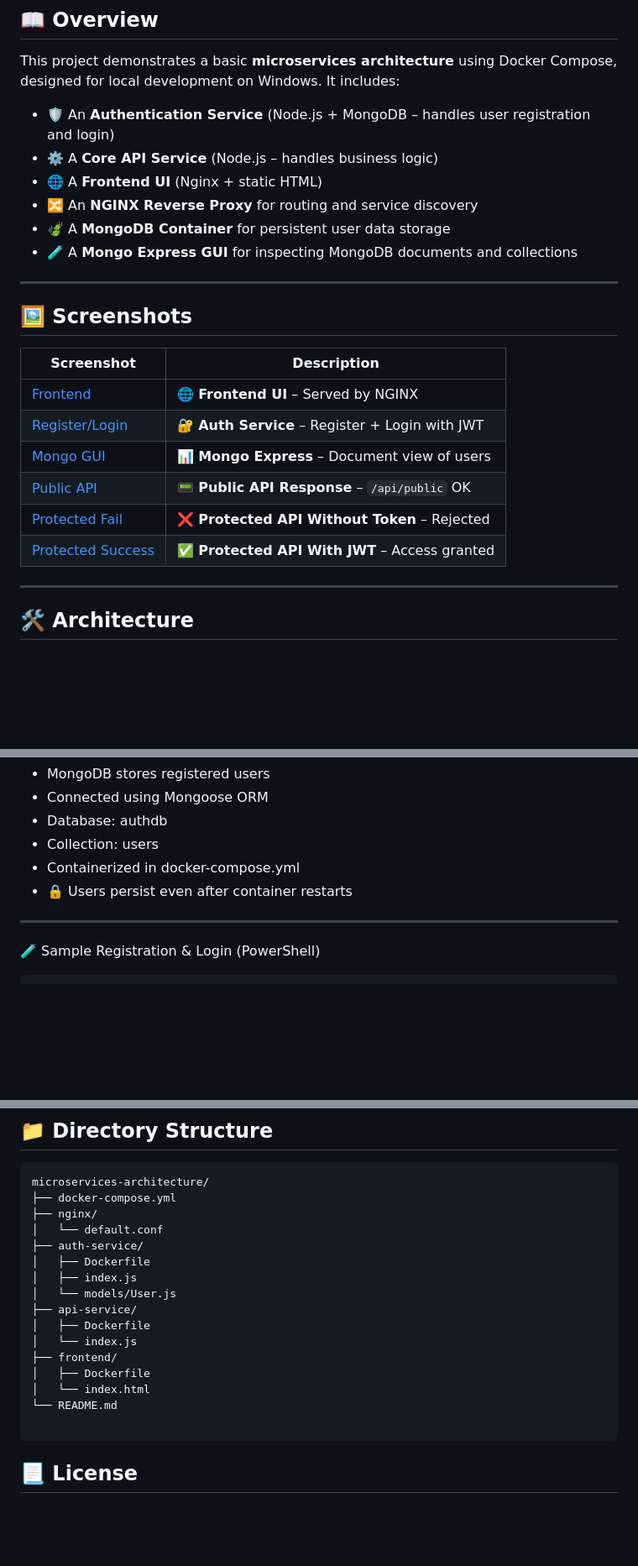
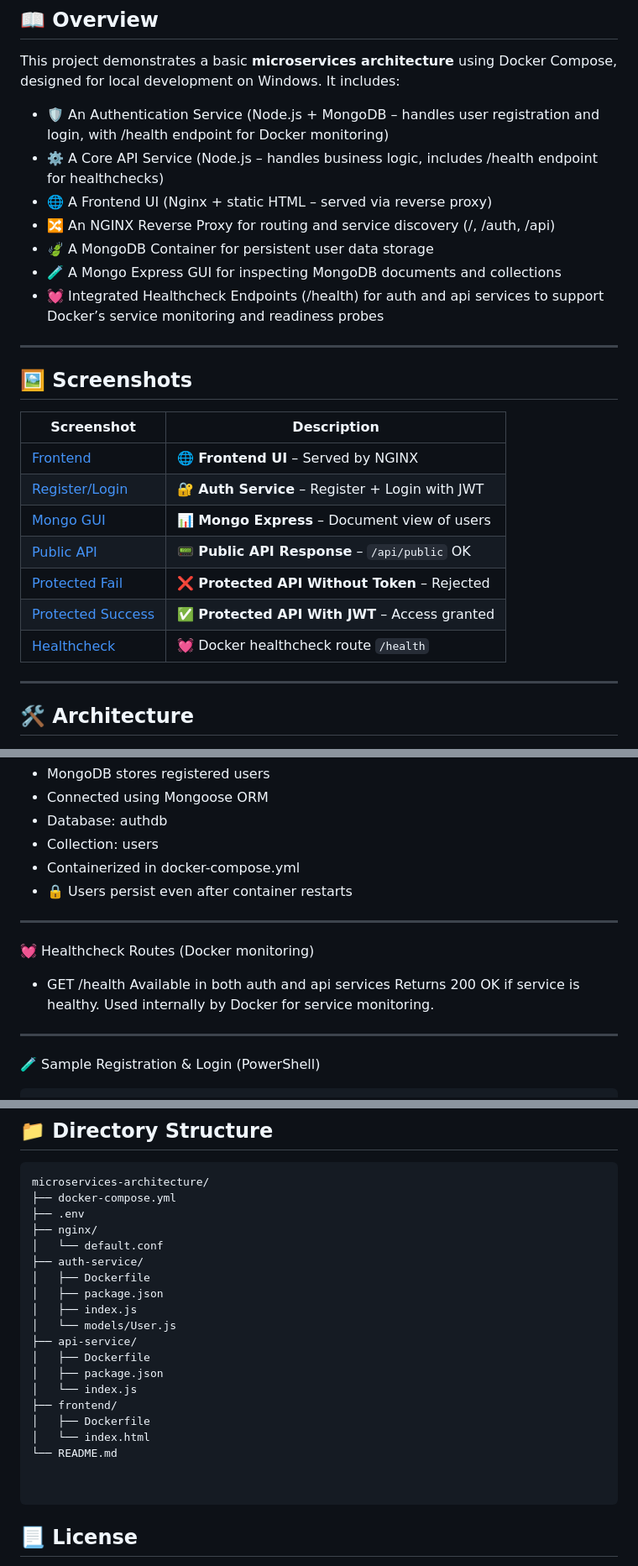
Before and after one commit to sanjog-shrestha/microservices-architecture, a Markdown page: README.md, 3 parts joined by grey strips. Shown: that part at 84% size. Drawn GitHub-style; blank space fills up the shorter version.

````diff
--- a/README.md
+++ b/README.md
@@ -4,24 +4,26 @@
 
 This project demonstrates a basic **microservices architecture** using Docker Compose, designed for local development on Windows. It includes:
 
-- 🛡️ An **Authentication Service** (Node.js + MongoDB – handles user registration and login)
-- ⚙️ A **Core API Service** (Node.js – handles business logic)
-- 🌐 A **Frontend UI** (Nginx + static HTML)
-- 🔀 An **NGINX Reverse Proxy** for routing and service discovery
-- 🍃 A **MongoDB Container** for persistent user data storage
-- 🧪 A **Mongo Express GUI** for inspecting MongoDB documents and collections
-
+- 🛡️ An Authentication Service (Node.js + MongoDB – handles user registration and login, with /health endpoint for Docker monitoring)
+- ⚙️ A Core API Service (Node.js – handles business logic, includes /health endpoint for healthchecks)
+- 🌐 A Frontend UI (Nginx + static HTML – served via reverse proxy)
+- 🔀 An NGINX Reverse Proxy for routing and service discovery (/, /auth, /api)
+- 🍃 A MongoDB Container for persistent user data storage
+- 🧪 A Mongo Express GUI for inspecting MongoDB documents and collections
+- 💓 Integrated Healthcheck Endpoints (/health) for auth and api services to support Docker’s service monitoring and readiness probes
 ---
 
 ## 🖼️ Screenshots
-| Screenshot                                                    | Description                                     |
-| --------------------------------------------------------------| ----------------------------------------------- |
+| Screenshot                                                    | Description                                      |
+| --------------------------------------------------------------| -------------------------------------------------|
 | [Frontend](screenshots/frontend-ui.png)                       | 🌐 **Frontend UI** – Served by NGINX            |
 | [Register/Login](screenshots/auth-response.png)               | 🔐 **Auth Service** – Register + Login with JWT |
 | [Mongo GUI](screenshots/mongo-express.png)                    | 📊 **Mongo Express** – Document view of users   |
 | [Public API](screenshots/Api/public_endpoint.png)             | 📟 **Public API Response** – `/api/public` OK   |
-| [Protected Fail](screenshots/Api/protected_endpoint.png)      | ❌ **Protected API Without Token** – Rejected    |
-| [Protected Success](screenshots/Api/protected_successful.png) | ✅ **Protected API With JWT** – Access granted   |
+| [Protected Fail](screenshots/Api/protected_endpoint.png)      | ❌ **Protected API Without Token** – Rejected   |
+| [Protected Success](screenshots/Api/protected_successful.png) | ✅ **Protected API With JWT** – Access granted  |
+| [Healthcheck](screenshots/healthcheck.png)                    | 💓 Docker healthcheck route `/health`           |
+
 
 ---
 
@@ -104,6 +106,14 @@ Protected route – requires JWT in header
 - 🔒 Users persist even after container restarts
 
 ---
+💓 Healthcheck Routes (Docker monitoring)
+
+- GET /health
+  Available in both auth and api services
+  Returns 200 OK if service is healthy.
+Used internally by Docker for service monitoring.
+---
+
 🧪 Sample Registration & Login (PowerShell)
 
     #Register
@@ -150,20 +160,24 @@ docker-compose up --build
 ```
 microservices-architecture/
 ├── docker-compose.yml
+├── .env
 ├── nginx/
 │   └── default.conf
 ├── auth-service/
 │   ├── Dockerfile
+│   ├── package.json
 │   ├── index.js
 │   └── models/User.js
 ├── api-service/
 │   ├── Dockerfile
+│   ├── package.json
 │   └── index.js
 ├── frontend/
 │   ├── Dockerfile
 │   └── index.html
 └── README.md
 
+
 ```
 
 ## 📃 License
````
